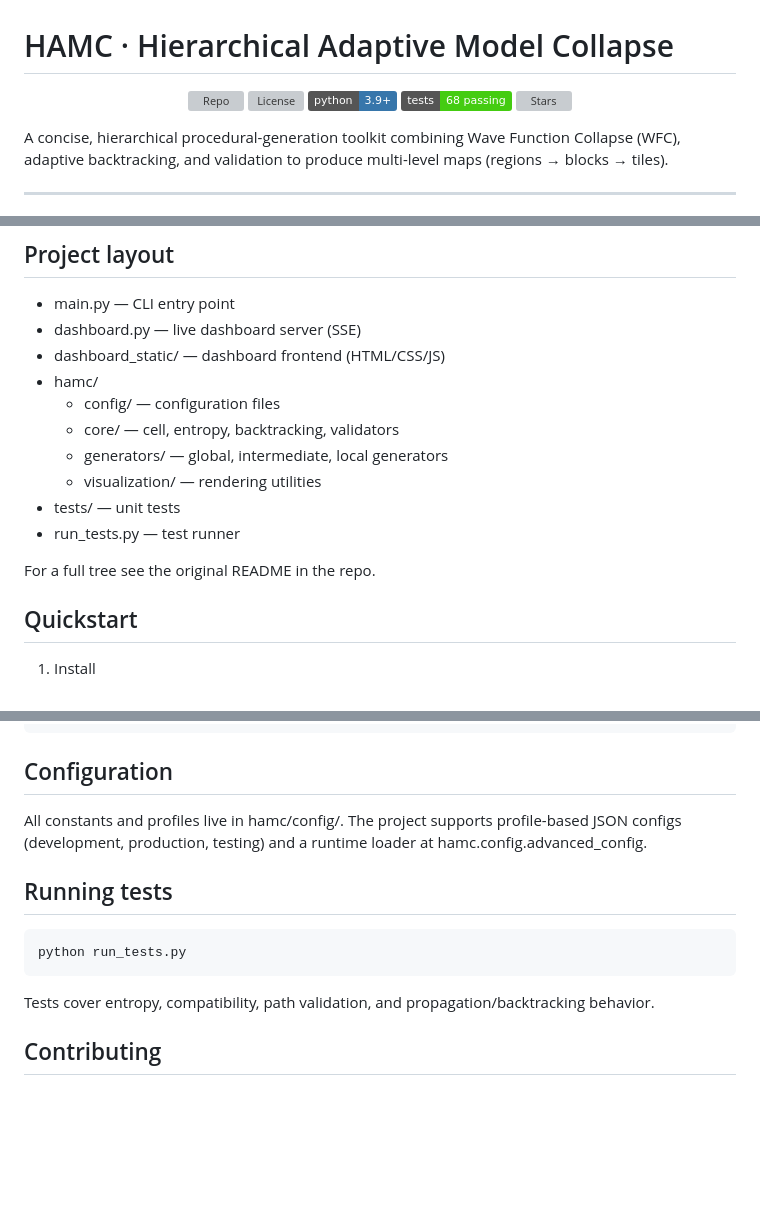
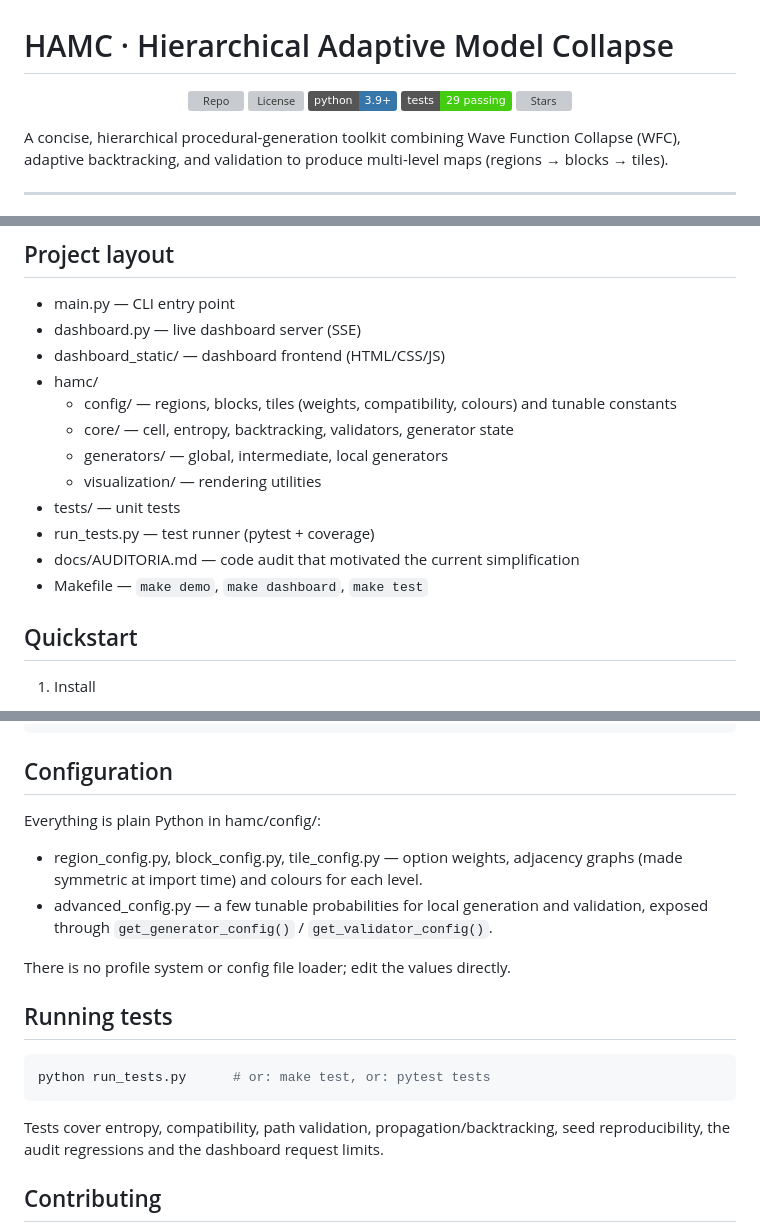
Before and after one commit to murapadev/HAMC, a Markdown page: README.md, 3 parts joined by grey strips. Rendered like a GitHub page; badges without logos; blank space fills up the shorter version; grey boxes are pictures that could not be loaded.

Commit message:
docs: align README with the simplified architecture
Update the test badge (29 passing), describe what hamc/config actually
contains now that the profile loader is gone, and list docs/ and the
Makefile targets.

Co-Authored-By: Claude Opus 5.5 <noreply@anthropic.com>

````diff
--- a/README.md
+++ b/README.md
@@ -4,7 +4,7 @@
   <a href="https://github.com/murapadev/HAMC"><img alt="Repo" src="https://img.shields.io/badge/repo-murapadev%2Fhamc-24292e?logo=github&logoColor=white"></a>
   <a href="LICENSE"><img alt="License" src="https://img.shields.io/github/license/murapadev/HAMC?color=blue"></a>
   <img alt="Python" src="https://img.shields.io/badge/python-3.9%2B-3776AB?logo=python&logoColor=white">
-  <img alt="Tests" src="https://img.shields.io/badge/tests-68%20passing-brightgreen?logo=pytest">
+  <img alt="Tests" src="https://img.shields.io/badge/tests-29%20passing-brightgreen?logo=pytest">
   <a href="https://github.com/murapadev/HAMC/stargazers"><img alt="Stars" src="https://img.shields.io/github/stars/murapadev/HAMC?style=social"></a>
 </p>
 
@@ -47,14 +47,14 @@ Core ideas: weighted choices, entropy-based cell selection, constraint propagati
 - dashboard.py — live dashboard server (SSE)
 - dashboard_static/ — dashboard frontend (HTML/CSS/JS)
 - hamc/
-  - config/ — configuration files
-  - core/ — cell, entropy, backtracking, validators
+  - config/ — regions, blocks, tiles (weights, compatibility, colours) and tunable constants
+  - core/ — cell, entropy, backtracking, validators, generator state
   - generators/ — global, intermediate, local generators
   - visualization/ — rendering utilities
 - tests/ — unit tests
-- run_tests.py — test runner
-
-For a full tree see the original README in the repo.
+- run_tests.py — test runner (pytest + coverage)
+- docs/AUDITORIA.md — code audit that motivated the current simplification
+- Makefile — `make demo`, `make dashboard`, `make test`
 
 ## Quickstart
 
@@ -135,15 +135,23 @@ G.collapse()
 
 ## Configuration
 
-All constants and profiles live in hamc/config/. The project supports profile-based JSON configs (development, production, testing) and a runtime loader at hamc.config.advanced_config.
+Everything is plain Python in hamc/config/:
+
+- region_config.py, block_config.py, tile_config.py — option weights, adjacency
+  graphs (made symmetric at import time) and colours for each level.
+- advanced_config.py — a few tunable probabilities for local generation and
+  validation, exposed through `get_generator_config()` / `get_validator_config()`.
+
+There is no profile system or config file loader; edit the values directly.
 
 ## Running tests
 
 ```bash
-python run_tests.py
+python run_tests.py      # or: make test, or: pytest tests
 ```
 
-Tests cover entropy, compatibility, path validation, and propagation/backtracking behavior.
+Tests cover entropy, compatibility, path validation, propagation/backtracking,
+seed reproducibility, the audit regressions and the dashboard request limits.
 
 ## Contributing
 
````
